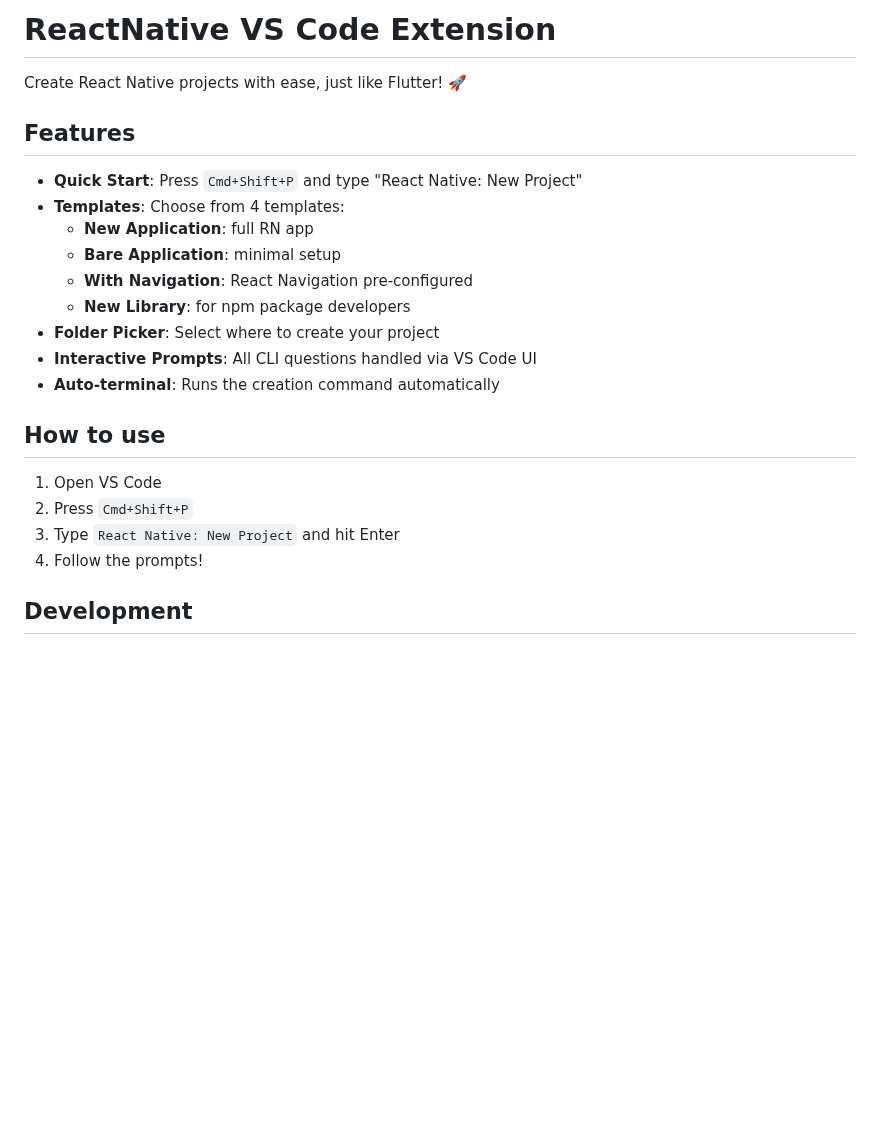
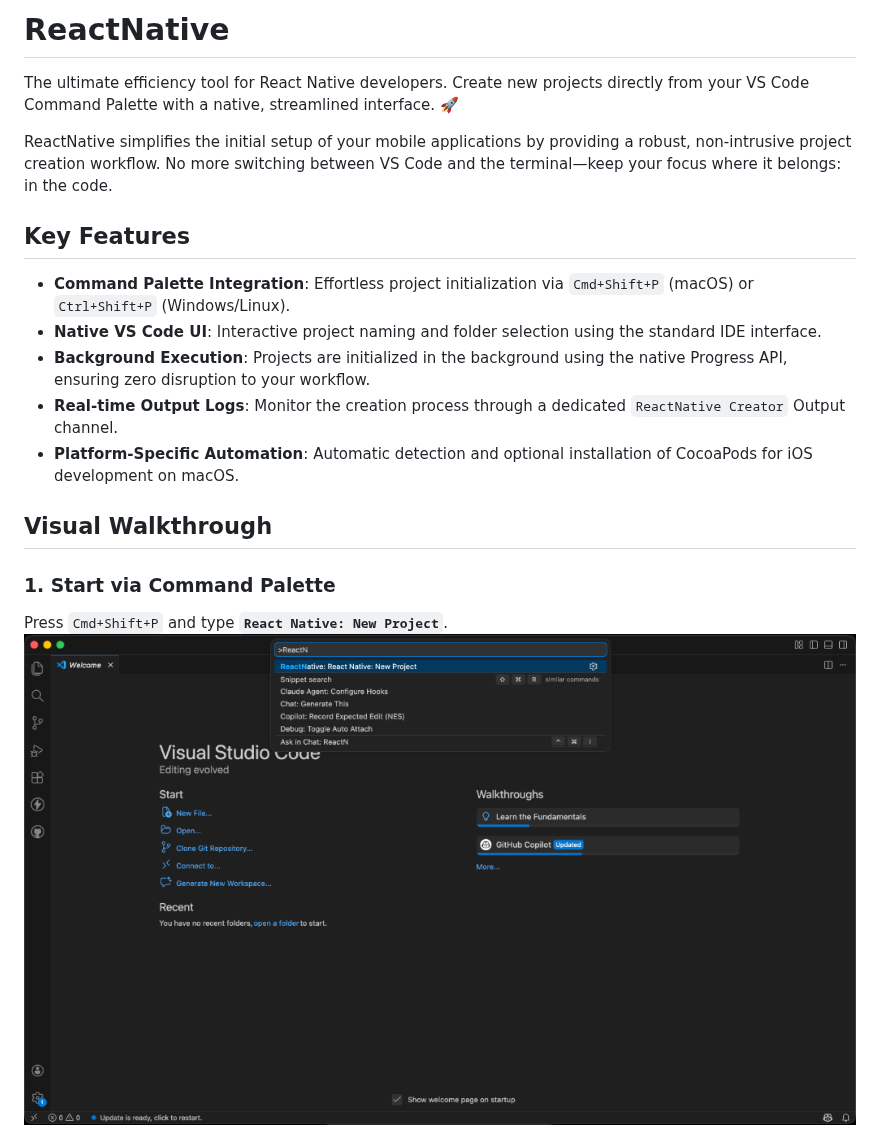
Before and after one commit to muku534/ReactNative, a Markdown page: README.md, the part around one of its changes. Drawn GitHub-style; pictures changed too: images/screenshot1.png (added); blank space fills up the shorter version.

Commit message:
chore: professionalize extension and prepare for v1.0.0 release

```diff
--- a/README.md
+++ b/README.md
@@ -1,25 +1,20 @@
-# ReactNative VS Code Extension
+# ReactNative
 
-Create React Native projects with ease, just like Flutter! 🚀
+The ultimate efficiency tool for React Native developers. Create new projects directly from your VS Code Command Palette with a native, streamlined interface. 🚀
 
-## Features
+ReactNative simplifies the initial setup of your mobile applications by providing a robust, non-intrusive project creation workflow. No more switching between VS Code and the terminal—keep your focus where it belongs: in the code.
 
-- **Quick Start**: Press `Cmd+Shift+P` and type "React Native: New Project"
-- **Templates**: Choose from 4 templates:
-  - **New Application**: full RN app
-  - **Bare Application**: minimal setup
-  - **With Navigation**: React Navigation pre-configured
-  - **New Library**: for npm package developers
-- **Folder Picker**: Select where to create your project
-- **Interactive Prompts**: All CLI questions handled via VS Code UI
-- **Auto-terminal**: Runs the creation command automatically
+## Key Features
 
-## How to use
+- **Command Palette Integration**: Effortless project initialization via `Cmd+Shift+P` (macOS) or `Ctrl+Shift+P` (Windows/Linux).
+- **Native VS Code UI**: Interactive project naming and folder selection using the standard IDE interface.
+- **Background Execution**: Projects are initialized in the background using the native Progress API, ensuring zero disruption to your workflow.
+- **Real-time Output Logs**: Monitor the creation process through a dedicated `ReactNative Creator` Output channel.
+- **Platform-Specific Automation**: Automatic detection and optional installation of CocoaPods for iOS development on macOS.
 
-1. Open VS Code
-2. Press `Cmd+Shift+P`
-3. Type `React Native: New Project` and hit Enter
-4. Follow the prompts!
+## Visual Walkthrough
 
-## Development
+### 1. Start via Command Palette
+Press `Cmd+Shift+P` and type **`React Native: New Project`**.
+![Start Project](images/screenshot1.png)
 
```
Also changed, not shown: other parts of README.md (+20 -4 lines), images/icon.png, images/logo_128.png (added), images/screenshot2.png (added), images/screenshot3.png (added), images/screenshot4.png (added), 6 other files.
